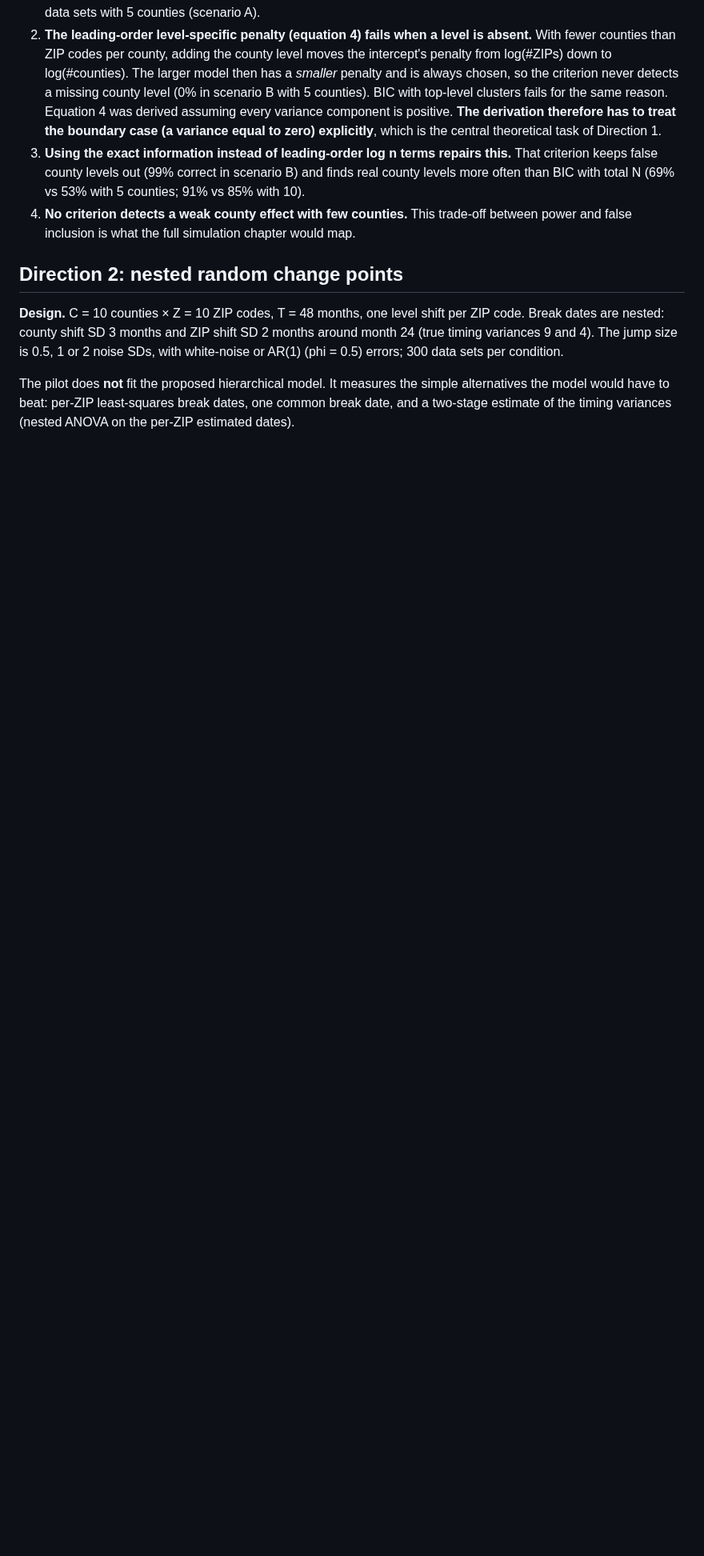
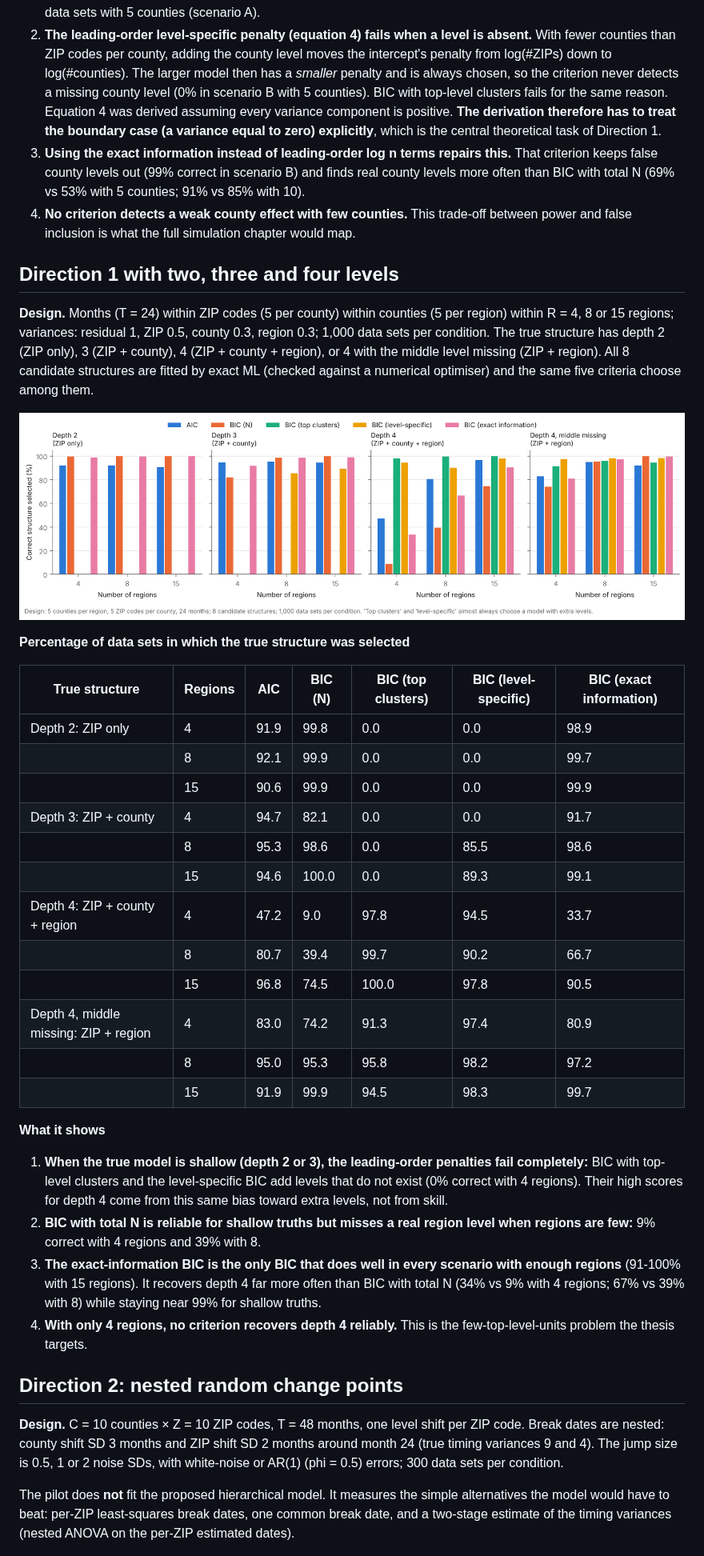
Before and after one commit to pascalantwi/OPOID-THESIS, a Markdown page: simulation/README.md, the part around one of its changes. Shown at 80% size. Drawn GitHub-style; pictures changed too: simulation/figures/d1_depth_4level.png (added); blank space fills up the shorter version.

```diff
--- a/simulation/README.md
+++ b/simulation/README.md
@@ -39,6 +40,36 @@ python3 make_figures.py       # figures/*.png
 3. **Using the exact information instead of leading-order log n terms repairs this.** That criterion keeps false county levels out (99% correct in scenario B) and finds real county levels more often than BIC with total N (69% vs 53% with 5 counties; 91% vs 85% with 10).
 4. **No criterion detects a weak county effect with few counties.** This trade-off between power and false inclusion is what the full simulation chapter would map.
 
+## Direction 1 with two, three and four levels
+
+**Design.** Months (T = 24) within ZIP codes (5 per county) within counties (5 per region) within R = 4, 8 or 15 regions; variances: residual 1, ZIP 0.5, county 0.3, region 0.3; 1,000 data sets per condition. The true structure has depth 2 (ZIP only), 3 (ZIP + county), 4 (ZIP + county + region), or 4 with the middle level missing (ZIP + region). All 8 candidate structures are fitted by exact ML (checked against a numerical optimiser) and the same five criteria choose among them.
+
+![Direction 1, depths 2-4](figures/d1_depth_4level.png)
+
+**Percentage of data sets in which the true structure was selected**
+
+| True structure | Regions | AIC | BIC (N) | BIC (top clusters) | BIC (level-specific) | BIC (exact information) |
+|---|---|---|---|---|---|---|
+| Depth 2: ZIP only | 4 | 91.9 | 99.8 | 0.0 | 0.0 | 98.9 |
+| | 8 | 92.1 | 99.9 | 0.0 | 0.0 | 99.7 |
+| | 15 | 90.6 | 99.9 | 0.0 | 0.0 | 99.9 |
+| Depth 3: ZIP + county | 4 | 94.7 | 82.1 | 0.0 | 0.0 | 91.7 |
+| | 8 | 95.3 | 98.6 | 0.0 | 85.5 | 98.6 |
+| | 15 | 94.6 | 100.0 | 0.0 | 89.3 | 99.1 |
+| Depth 4: ZIP + county + region | 4 | 47.2 | 9.0 | 97.8 | 94.5 | 33.7 |
+| | 8 | 80.7 | 39.4 | 99.7 | 90.2 | 66.7 |
+| | 15 | 96.8 | 74.5 | 100.0 | 97.8 | 90.5 |
+| Depth 4, middle missing: ZIP + region | 4 | 83.0 | 74.2 | 91.3 | 97.4 | 80.9 |
+| | 8 | 95.0 | 95.3 | 95.8 | 98.2 | 97.2 |
+| | 15 | 91.9 | 99.9 | 94.5 | 98.3 | 99.7 |
+
+**What it shows**
+
+1. **When the true model is shallow (depth 2 or 3), the leading-order penalties fail completely:** BIC with top-level clusters and the level-specific BIC add levels that do not exist (0% correct with 4 regions). Their high scores for depth 4 come from this same bias toward extra levels, not from skill.
+2. **BIC with total N is reliable for shallow truths but misses a real region level when regions are few:** 9% correct with 4 regions and 39% with 8.
+3. **The exact-information BIC is the only BIC that does well in every scenario with enough regions** (91-100% with 15 regions). It recovers depth 4 far more often than BIC with total N (34% vs 9% with 4 regions; 67% vs 39% with 8) while staying near 99% for shallow truths.
+4. **With only 4 regions, no criterion recovers depth 4 reliably.** This is the few-top-level-units problem the thesis targets.
+
 ## Direction 2: nested random change points
 
 **Design.** C = 10 counties × Z = 10 ZIP codes, T = 48 months, one level shift per ZIP code. Break dates are nested: county shift SD 3 months and ZIP shift SD 2 months around month 24 (true timing variances 9 and 4). The jump size is 0.5, 1 or 2 noise SDs, with white-noise or AR(1) (phi = 0.5) errors; 300 data sets per condition.
```
Also changed, not shown: other parts of simulation/README.md (+2 -1 lines), 3 other files.
